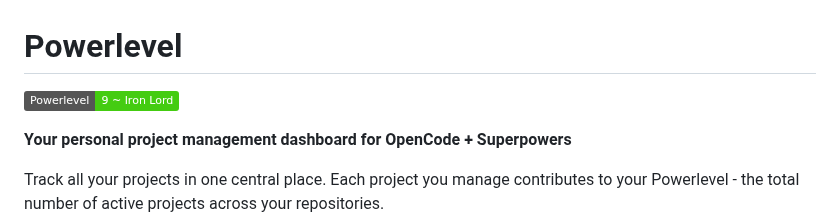
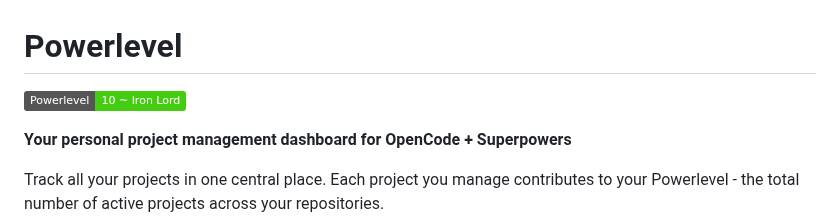
Before and after one commit to castrojo/powerlevel, a Markdown page: README.md, the part around the change. GitHub-like rendering; badges without logos.

Commit message:
feat: add casestudypilot tracking epic
Epic #155: castrojo/casestudypilot (4 sub-issues)

Added tracking for Case Study Pilot project:
- Docker container publishing action
- Individual presenter reports skill
- Landscape MCP server integration
- Reference Architecture Generation Feature

All 4 sub-issues added to project board in Subissues column.

Powerlevel: 9 → 10 (still Iron Lord tier 6-10)
Updated README badge and project board title.

One more epic to reach Vanguard rank (11+ projects)!

```diff
--- a/README.md
+++ b/README.md
@@ -1,6 +1,6 @@
 # Powerlevel
 
-![Powerlevel](https://img.shields.io/badge/Powerlevel-9%20~%20Iron%20Lord-brightgreen)
+![Powerlevel](https://img.shields.io/badge/Powerlevel-10%20~%20Iron%20Lord-brightgreen)
 
 **Your personal project management dashboard for OpenCode + Superpowers**
 
```
